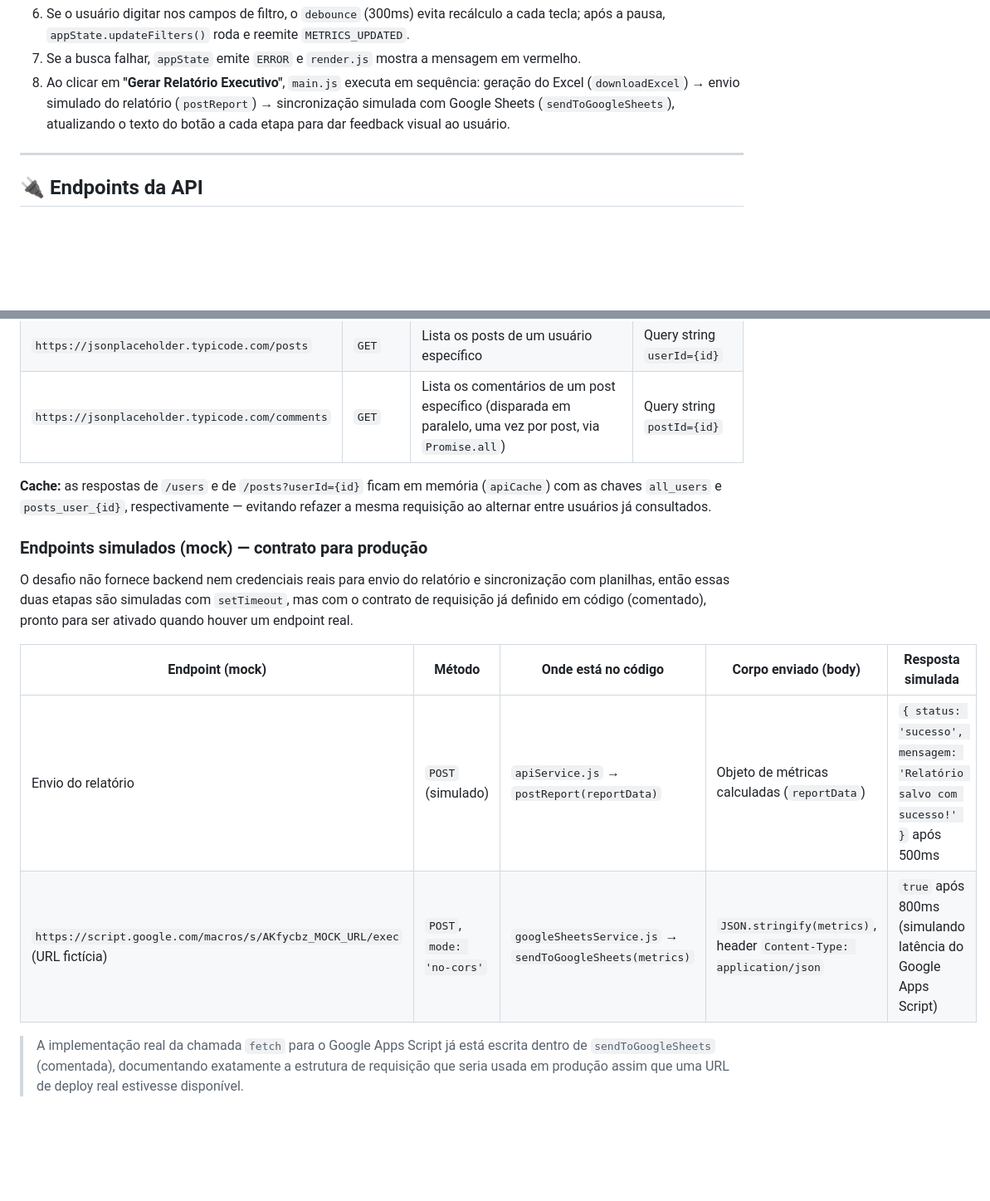
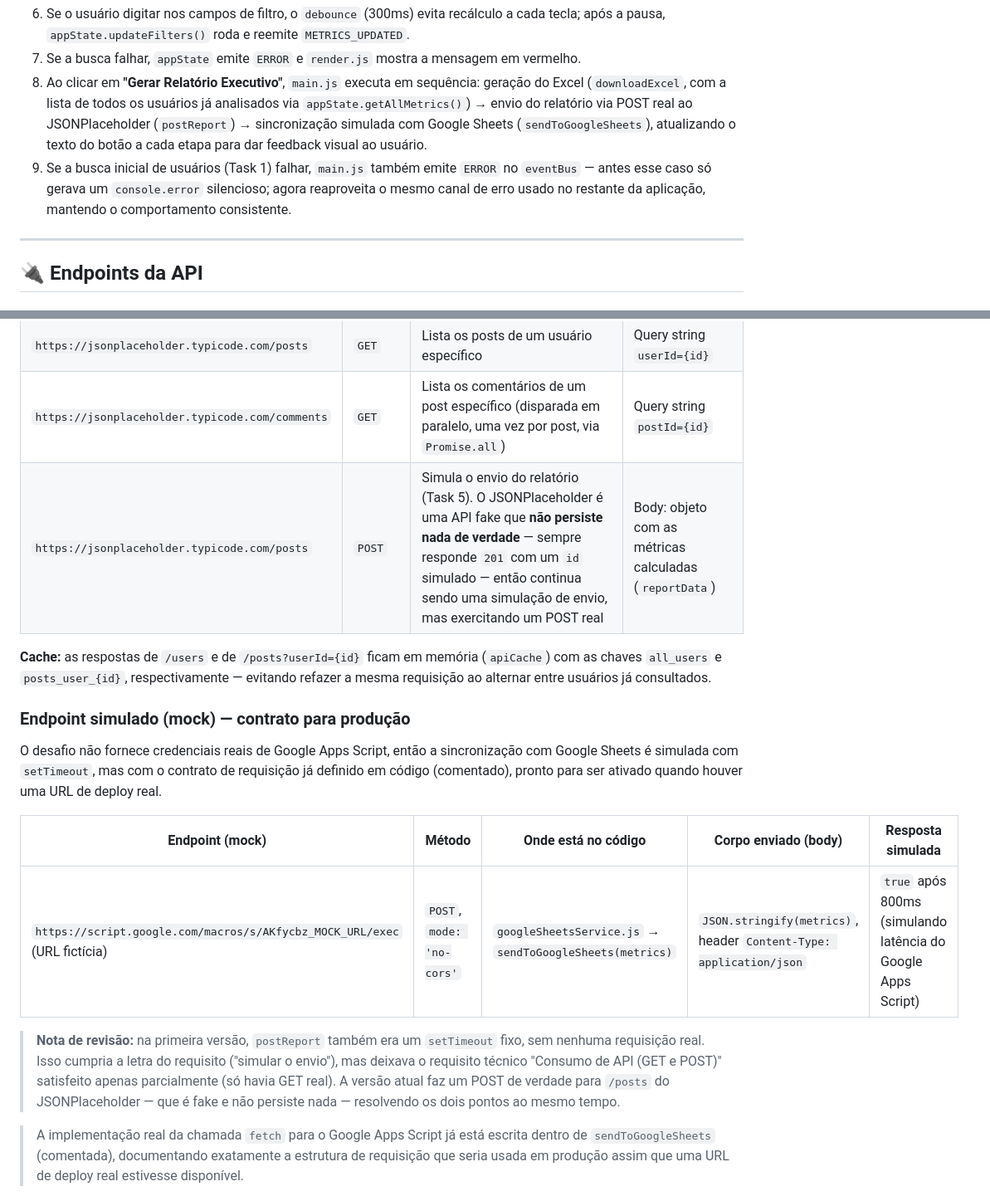
Before and after one commit to Marcus-luz/desafio-event-driven, a Markdown page: README.md, 2 parts joined by grey strips. Shown at 83% size. Rendered like a GitHub page; blank space fills up the shorter version.

Commit message:
docs: atualiza README com endpoints e decisões técnicas

```diff
--- a/README.md
+++ b/README.md
@@ -112,7 +112,8 @@ sequenceDiagram
 5. Dois ouvintes reagem ao mesmo evento de forma independente: `render.js` atualiza o DOM, e `main.js` guarda o resultado em uma variável local (`latestMetrics`) para uso posterior no botão de relatório.
 6. Se o usuário digitar nos campos de filtro, o `debounce` (300ms) evita recálculo a cada tecla; após a pausa, `appState.updateFilters()` roda e reemite `METRICS_UPDATED`.
 7. Se a busca falhar, `appState` emite `ERROR` e `render.js` mostra a mensagem em vermelho.
-8. Ao clicar em **"Gerar Relatório Executivo"**, `main.js` executa em sequência: geração do Excel (`downloadExcel`) → envio simulado do relatório (`postReport`) → sincronização simulada com Google Sheets (`sendToGoogleSheets`), atualizando o texto do botão a cada etapa para dar feedback visual ao usuário.
+8. Ao clicar em **"Gerar Relatório Executivo"**, `main.js` executa em sequência: geração do Excel (`downloadExcel`, com a lista de todos os usuários já analisados via `appState.getAllMetrics()`) → envio do relatório via POST real ao JSONPlaceholder (`postReport`) → sincronização simulada com Google Sheets (`sendToGoogleSheets`), atualizando o texto do botão a cada etapa para dar feedback visual ao usuário.
+9. Se a busca inicial de usuários (Task 1) falhar, `main.js` também emite `ERROR` no `eventBus` — antes esse caso só gerava um `console.error` silencioso; agora reaproveita o mesmo canal de erro usado no restante da aplicação, mantendo o comportamento consistente.
 
 ---
 
@@ -129,17 +130,19 @@ Todas as chamadas abaixo são feitas por `src/api/apiService.js`, sempre passand
 | `https://jsonplaceholder.typicode.com/users` | `GET` | Lista todos os usuários, usada para popular o `<select>` inicial | — |
 | `https://jsonplaceholder.typicode.com/posts` | `GET` | Lista os posts de um usuário específico | Query string `userId={id}` |
 | `https://jsonplaceholder.typicode.com/comments` | `GET` | Lista os comentários de um post específico (disparada em paralelo, uma vez por post, via `Promise.all`) | Query string `postId={id}` |
+| `https://jsonplaceholder.typicode.com/posts` | `POST` | Simula o envio do relatório (Task 5). O JSONPlaceholder é uma API fake que **não persiste nada de verdade** — sempre responde `201` com um `id` simulado — então continua sendo uma simulação de envio, mas exercitando um POST real | Body: objeto com as métricas calculadas (`reportData`) |
 
 **Cache:** as respostas de `/users` e de `/posts?userId={id}` ficam em memória (`apiCache`) com as chaves `all_users` e `posts_user_{id}`, respectivamente — evitando refazer a mesma requisição ao alternar entre usuários já consultados.
 
-### Endpoints simulados (mock) — contrato para produção
+### Endpoint simulado (mock) — contrato para produção
 
-O desafio não fornece backend nem credenciais reais para envio do relatório e sincronização com planilhas, então essas duas etapas são simuladas com `setTimeout`, mas com o contrato de requisição já definido em código (comentado), pronto para ser ativado quando houver um endpoint real.
+O desafio não fornece credenciais reais de Google Apps Script, então a sincronização com Google Sheets é simulada com `setTimeout`, mas com o contrato de requisição já definido em código (comentado), pronto para ser ativado quando houver uma URL de deploy real.
 
 | Endpoint (mock) | Método | Onde está no código | Corpo enviado (body) | Resposta simulada |
 |---|---|---|---|---|
-| Envio do relatório | `POST` (simulado) | `apiService.js` → `postReport(reportData)` | Objeto de métricas calculadas (`reportData`) | `{ status: 'sucesso', mensagem: 'Relatório salvo com sucesso!' }` após 500ms |
 | `https://script.google.com/macros/s/AKfycbz_MOCK_URL/exec` (URL fictícia) | `POST`, `mode: 'no-cors'` | `googleSheetsService.js` → `sendToGoogleSheets(metrics)` | `JSON.stringify(metrics)`, header `Content-Type: application/json` | `true` após 800ms (simulando latência do Google Apps Script) |
+
+> **Nota de revisão:** na primeira versão, `postReport` também era um `setTimeout` fixo, sem nenhuma requisição real. Isso cumpria a letra do requisito ("simular o envio"), mas deixava o requisito técnico "Consumo de API (GET e POST)" satisfeito apenas parcialmente (só havia GET real). A versão atual faz um POST de verdade para `/posts` do JSONPlaceholder — que é fake e não persiste nada — resolvendo os dois pontos ao mesmo tempo.
 
 > A implementação real da chamada `fetch` para o Google Apps Script já está escrita dentro de `sendToGoogleSheets` (comentada), documentando exatamente a estrutura de requisição que seria usada em produção assim que uma URL de deploy real estivesse disponível.
 
```
Also changed, not shown: other parts of README.md (+9 -1 lines).
